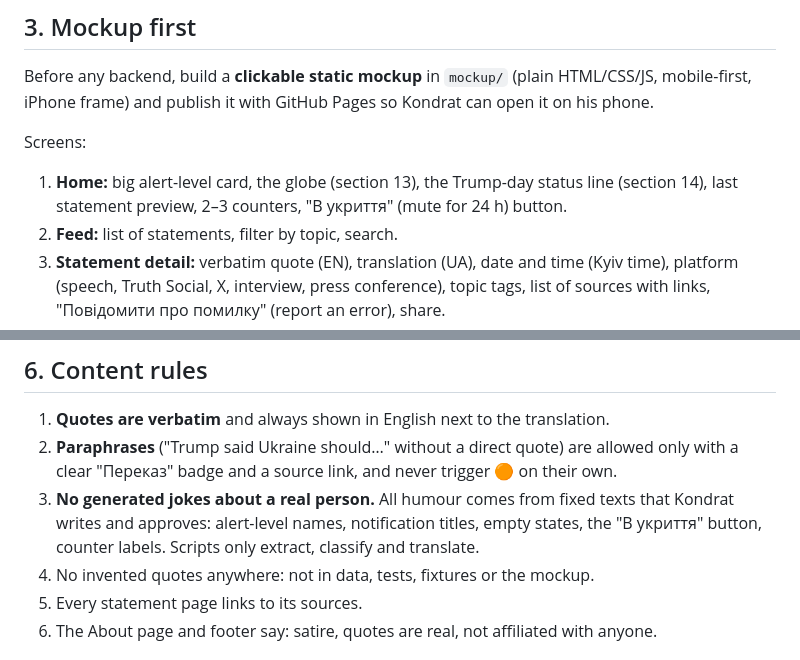
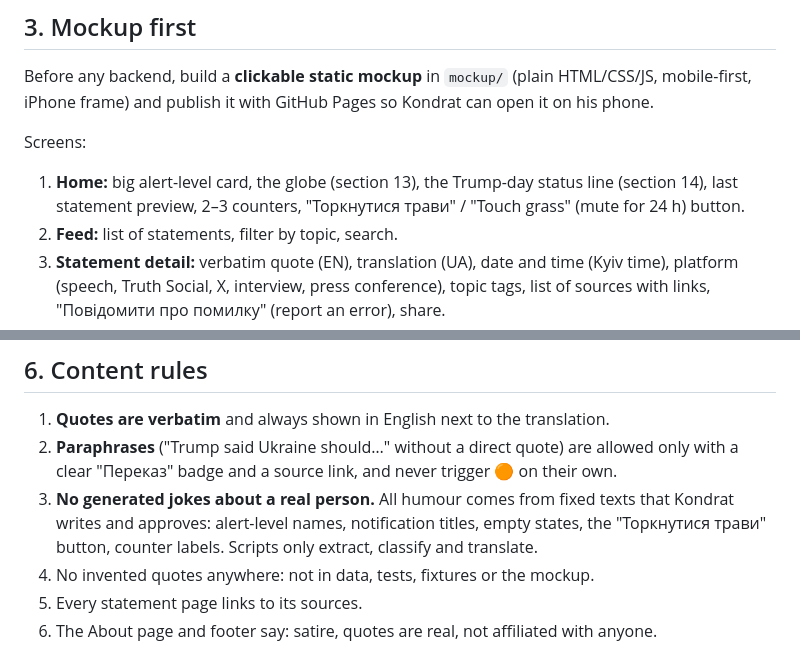
Before and after one commit to kondrat1983/orange-alert, a Markdown page: SPEC.md, 2 parts joined by grey strips. Drawn GitHub-style.

```diff
--- a/SPEC.md
+++ b/SPEC.md
@@ -85,7 +85,7 @@ Before any backend, build a **clickable static mockup** in `mockup/` (plain HTML
 
 Screens:
 
-1. **Home:** big alert-level card, the globe (section 13), the Trump-day status line (section 14), last statement preview, 2–3 counters, "В укриття" (mute for 24 h) button.
+1. **Home:** big alert-level card, the globe (section 13), the Trump-day status line (section 14), last statement preview, 2–3 counters, "Торкнутися трави" / "Touch grass" (mute for 24 h) button.
 2. **Feed:** list of statements, filter by topic, search.
 3. **Statement detail:** verbatim quote (EN), translation (UA), date and time (Kyiv time), platform (speech, Truth Social, X, interview, press conference), topic tags, list of sources with links, "Повідомити про помилку" (report an error), share.
 4. **Notification settings:** on/off, topics, quiet hours.
@@ -139,7 +139,7 @@ Also needed:
 
 1. **Quotes are verbatim** and always shown in English next to the translation.
 2. **Paraphrases** ("Trump said Ukraine should…" without a direct quote) are allowed only with a clear "Переказ" badge and a source link, and never trigger 🟠 on their own.
-3. **No generated jokes about a real person.** All humour comes from fixed texts that Kondrat writes and approves: alert-level names, notification titles, empty states, the "В укриття" button, counter labels. Scripts only extract, classify and translate.
+3. **No generated jokes about a real person.** All humour comes from fixed texts that Kondrat writes and approves: alert-level names, notification titles, empty states, the "Торкнутися трави" button, counter labels. Scripts only extract, classify and translate.
 4. No invented quotes anywhere: not in data, tests, fixtures or the mockup.
 5. Every statement page links to its sources.
 6. The About page and footer say: satire, quotes are real, not affiliated with anyone.
```
Also changed, not shown: docs/DECISIONS.md (+1 -0 lines), docs/TEXTS.md (+2 -2 lines).
